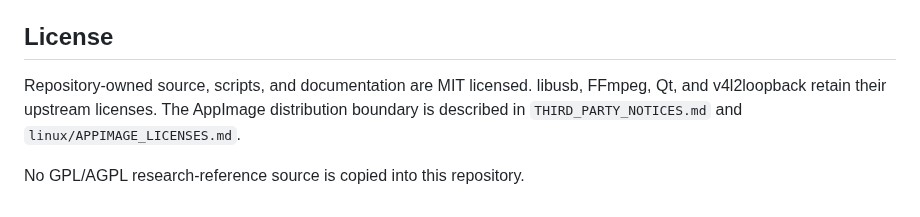
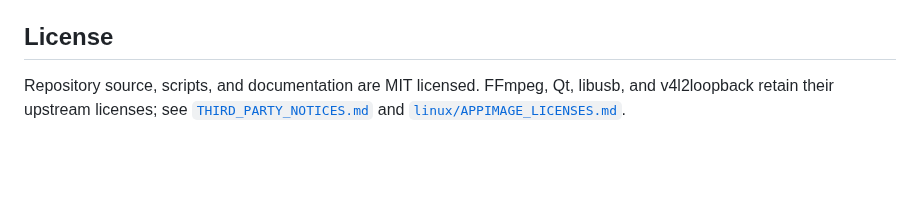
Before and after one commit to nekomario28/mobile-webcam-bridge, a Markdown page: README.md, the part around one of its changes. Rendered like a GitHub page; blank space fills up the shorter version.

```diff
--- a/README.md
+++ b/README.md
@@ -190,9 +118,7 @@ protocol/evidence boundaries.
 
 ## License
 
-Repository-owned source, scripts, and documentation are MIT licensed. libusb,
-FFmpeg, Qt, and v4l2loopback retain their upstream licenses. The AppImage
-distribution boundary is described in `THIRD_PARTY_NOTICES.md` and
-`linux/APPIMAGE_LICENSES.md`.
-
-No GPL/AGPL research-reference source is copied into this repository.
+Repository source, scripts, and documentation are MIT licensed. FFmpeg, Qt,
+libusb, and v4l2loopback retain their upstream licenses; see
+[`THIRD_PARTY_NOTICES.md`](THIRD_PARTY_NOTICES.md) and
+[`linux/APPIMAGE_LICENSES.md`](linux/APPIMAGE_LICENSES.md).
```
Also changed, not shown: other parts of README.md (+70 -142 lines), docs/screenshots/mobile-webcam-linux-gui.png (added).
